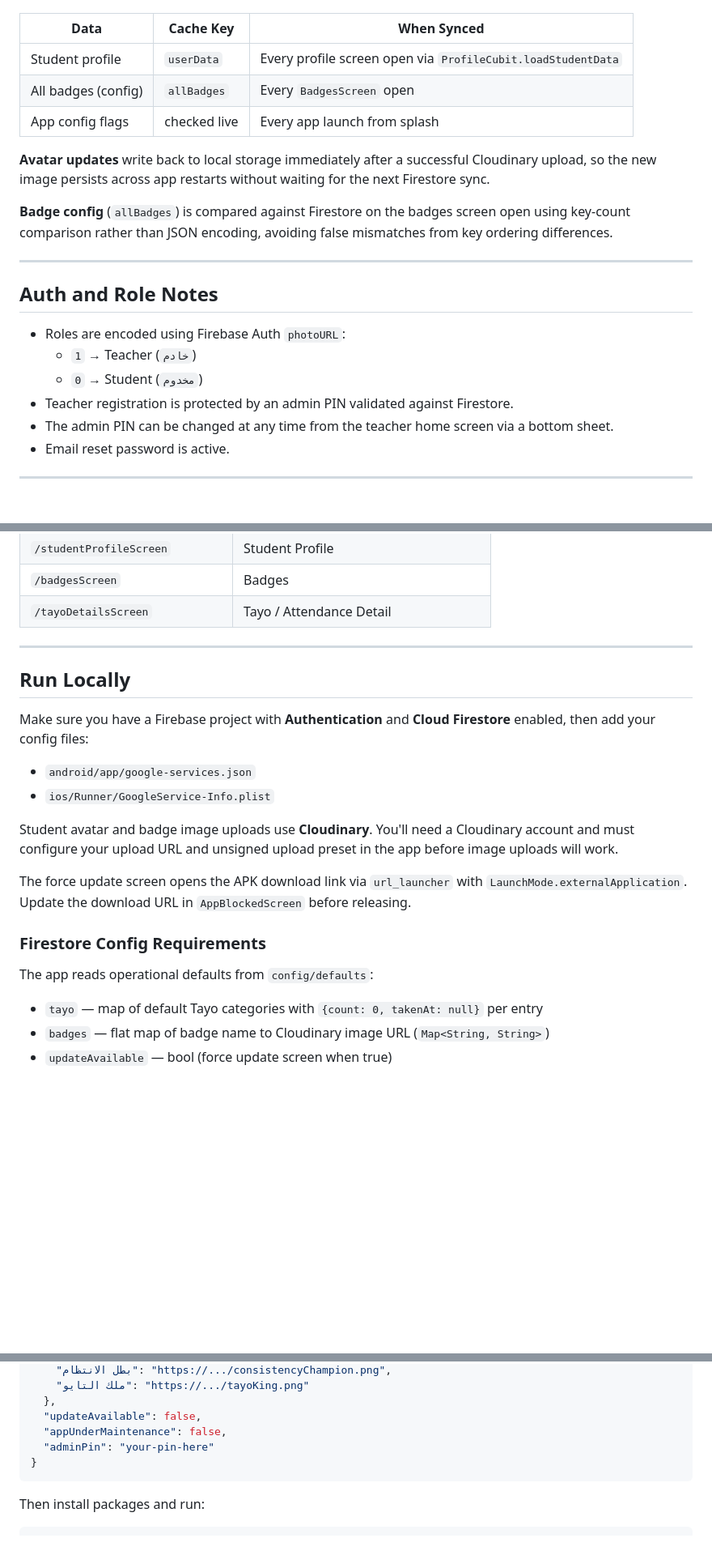
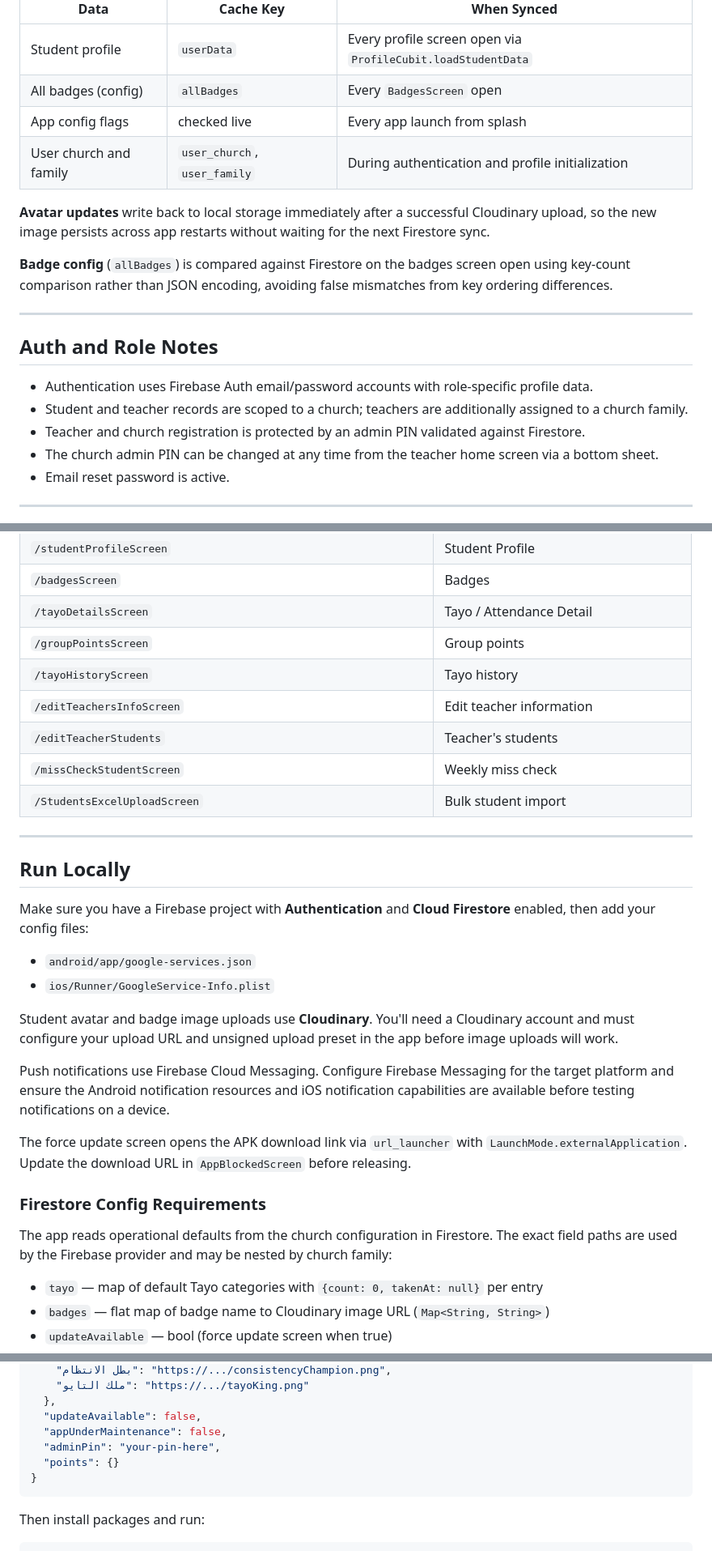
Before and after one commit to Martin-Amgad/Saint-Paul, a Markdown page: README.md, 3 parts joined by grey strips. Shown at 81% size. Drawn GitHub-style; blank space fills up the shorter version.

````diff
--- a/README.md
+++ b/README.md
@@ -221,6 +251,7 @@ Student data and config are cached locally using `shared_preferences` to elimina
 | Student profile | `userData` | Every profile screen open via `ProfileCubit.loadStudentData` |
 | All badges (config) | `allBadges` | Every `BadgesScreen` open |
 | App config flags | checked live | Every app launch from splash |
+| User church and family | `user_church`, `user_family` | During authentication and profile initialization |
 
 **Avatar updates** write back to local storage immediately after a successful Cloudinary upload, so the new image persists across app restarts without waiting for the next Firestore sync.
 
@@ -230,11 +261,10 @@ Student data and config are cached locally using `shared_preferences` to elimina
 
 ## Auth and Role Notes
 
-- Roles are encoded using Firebase Auth `photoURL`:
-  - `1` → Teacher (`خادم`)
-  - `0` → Student (`مخدوم`)
-- Teacher registration is protected by an admin PIN validated against Firestore.
-- The admin PIN can be changed at any time from the teacher home screen via a bottom sheet.
+- Authentication uses Firebase Auth email/password accounts with role-specific profile data.
+- Student and teacher records are scoped to a church; teachers are additionally assigned to a church family.
+- Teacher and church registration is protected by an admin PIN validated against Firestore.
+- The church admin PIN can be changed at any time from the teacher home screen via a bottom sheet.
 - Email reset password is active.
 
 ---
@@ -267,6 +299,12 @@ All routes are defined in `lib/core/routes/routes.dart` using **GoRouter**. Role
 | `/studentProfileScreen` | Student Profile |
 | `/badgesScreen` | Badges |
 | `/tayoDetailsScreen` | Tayo / Attendance Detail |
+| `/groupPointsScreen` | Group points |
+| `/tayoHistoryScreen` | Tayo history |
+| `/editTeachersInfoScreen` | Edit teacher information |
+| `/editTeacherStudents` | Teacher's students |
+| `/missCheckStudentScreen` | Weekly miss check |
+| `/StudentsExcelUploadScreen` | Bulk student import |
 
 ---
 
@@ -279,11 +317,13 @@ Make sure you have a Firebase project with **Authentication** and **Cloud Firest
 
 Student avatar and badge image uploads use **Cloudinary**. You'll need a Cloudinary account and must configure your upload URL and unsigned upload preset in the app before image uploads will work.
 
+Push notifications use Firebase Cloud Messaging. Configure Firebase Messaging for the target platform and ensure the Android notification resources and iOS notification capabilities are available before testing notifications on a device.
+
 The force update screen opens the APK download link via `url_launcher` with `LaunchMode.externalApplication`. Update the download URL in `AppBlockedScreen` before releasing.
 
 ### Firestore Config Requirements
 
-The app reads operational defaults from `config/defaults`:
+The app reads operational defaults from the church configuration in Firestore. The exact field paths are used by the Firebase provider and may be nested by church family:
 
 - `tayo` — map of default Tayo categories with `{count: 0, takenAt: null}` per entry
 - `badges` — flat map of badge name to Cloudinary image URL (`Map<String, String>`)
@@ -304,7 +344,8 @@ Example shape:
   },
   "updateAvailable": false,
   "appUnderMaintenance": false,
-  "adminPin": "your-pin-here"
+  "adminPin": "your-pin-here",
+  "points": {}
 }
 ```
 
````
Also changed, not shown: other parts of README.md (+49 -12 lines).
